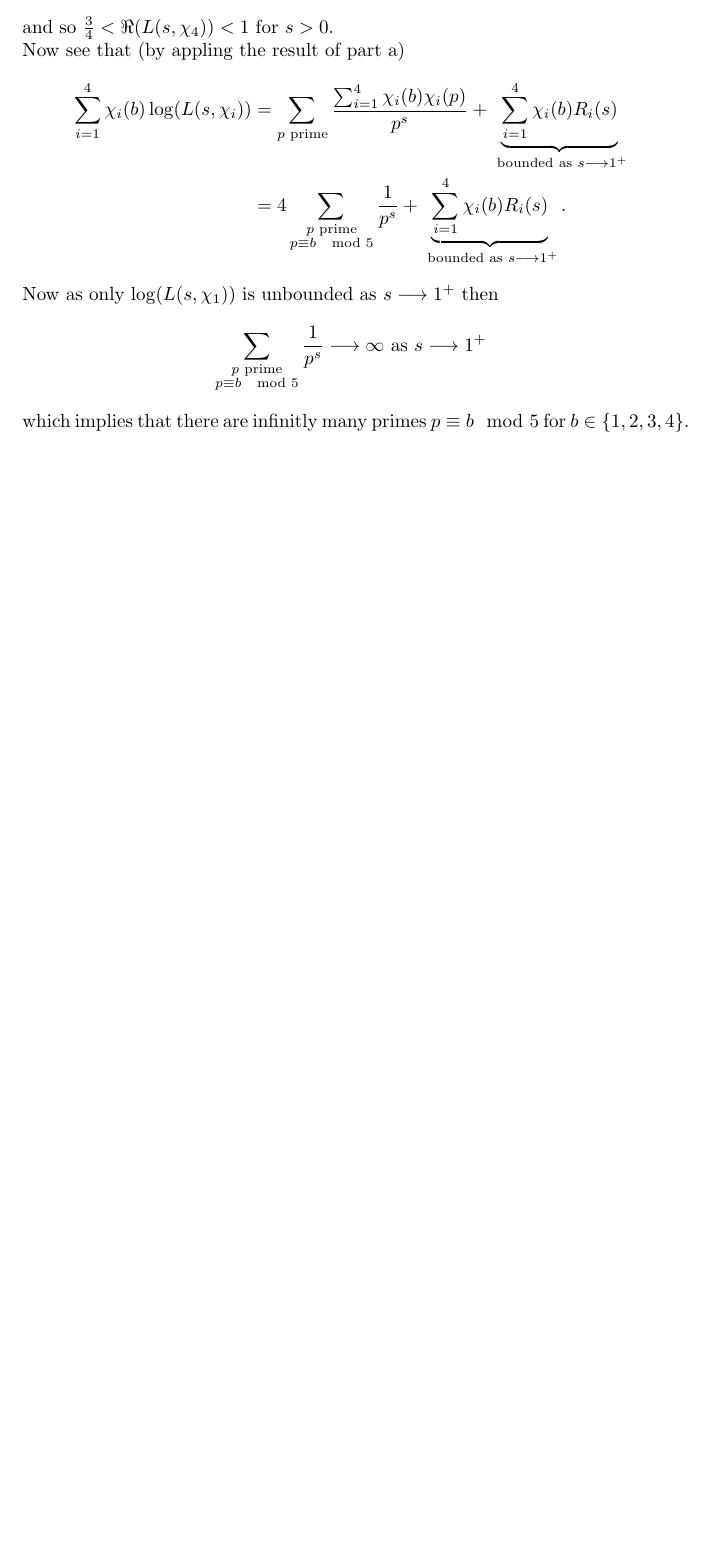
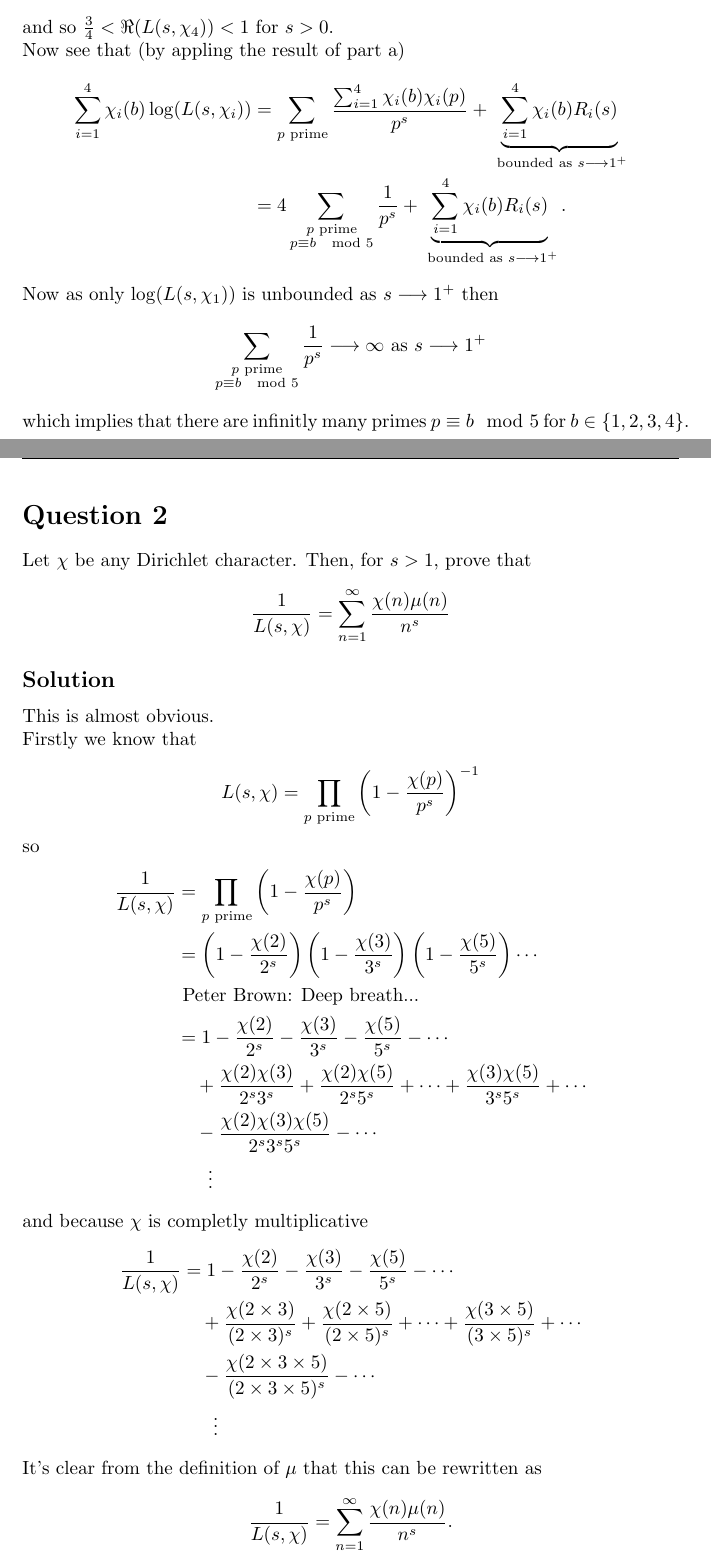
Before and after one commit to adamjoshuagray/Honours_Number_Theory, a LaTeX problem sheet (Assignment_4/Assignment.tex): part of page 4 of 4 before the commit and two parts of pages 4 and 5 of 6 after it, the two joined at a grey line, cut so that both start at the same text, the shorter picture padded with empty space. The pictures show the PDF file Assignment_4/Assignment.pdf that the author committed with the source.

Commit message:
Finished assignment 4

```diff
--- a/Assignment_4/Assignment.tex
+++ b/Assignment_4/Assignment.tex
@@ -118,3 +118,38 @@ $$
 \sum_{\substack{p \text{ prime} \\ p \equiv b\mod 5 }} \frac{1}{p^s} \lra \infty \text{ as } s \lra 1^+
 $$
 which implies that there are infinitly many primes $ p \equiv b \mod 5 $ for $ b \in \{ 1,2,3,4 \} $.
+
+\section*{Question 2}
+Let $ \chi $ be any Dirichlet character. Then, for $ s > 1 $, prove that
+$$
+	\frac{1}{L(s, \chi)} = \sum_{n=1}^\infty \frac{\chi(n)\mu(n)}{n^s}
+$$
+\subsection*{Solution}
+This is almost obvious.
+
+Firstly we know that
+\begin{align*}
+	L(s,\chi) = \prod_{p \text{ prime}} \left( 1 - \frac{\chi(p)}{p^s} \right)^{-1}
+\end{align*}
+so
+\begin{align*}
+	\frac{1}{L(s,\chi)} &= \prod_{p \text{ prime}} \left( 1 - \frac{\chi(p)}{p^s} \right) \\
+		&= \left( 1 - \frac{\chi(2)}{2^s}\right) \left( 1 - \frac{\chi(3)}{3^s}\right)\left( 1 - \frac{\chi(5)}{5^s}\right)\cdots \\
+		&\text{ Peter Brown: Deep breath...} \\
+		&= 1 - \frac{\chi(2)}{2^s} - \frac{\chi(3)}{3^s} - \frac{\chi(5)}{5^s} - \cdots \\
+		& \ \ \ + \frac{\chi(2)\chi(3)}{2^s3^s} + \frac{\chi(2)\chi(5)}{2^s5^s} + \cdots + \frac{\chi(3)\chi(5)}{3^s5^s} + \cdots \\
+		& \ \ \ - \frac{\chi(2)\chi(3)\chi(5)}{2^s3^s5^s} - \cdots \\
+		& \ \ \ \ \ \vdots
+\end{align*}
+and because $ \chi $ is completly multiplicative
+\begin{align*}
+	\frac{1}{L(s,\chi)}
+		&= 1 - \frac{\chi(2)}{2^s} - \frac{\chi(3)}{3^s} - \frac{\chi(5)}{5^s} - \cdots \\
+		& \ \ \ + \frac{\chi(2 \times 3)}{(2\times 3)^s} + \frac{\chi(2\times 5)}{(2 \times 5)^s} + \cdots + \frac{\chi(3 \times 5)}{(3 \times 5)^s} + \cdots \\
+		& \ \ \ - \frac{\chi(2 \times 3 \times 5)}{(2 \times 3 \times 5)^s} - \cdots \\
+		& \ \ \ \ \ \vdots
+\end{align*}
+It's clear from the definition of $ \mu $ that this can be rewritten as
+\begin{align*}
+	\frac{1}{L(s,\chi)} = \sum_{n=1}^\infty \frac{\chi(n)\mu(n)}{n^s}.
+\end{align*}
```
Also changed, not shown: Assignment_4/Assignment.pdf, Assignment_4/Assignment.tex (37 more changed lines), 1 other file.
